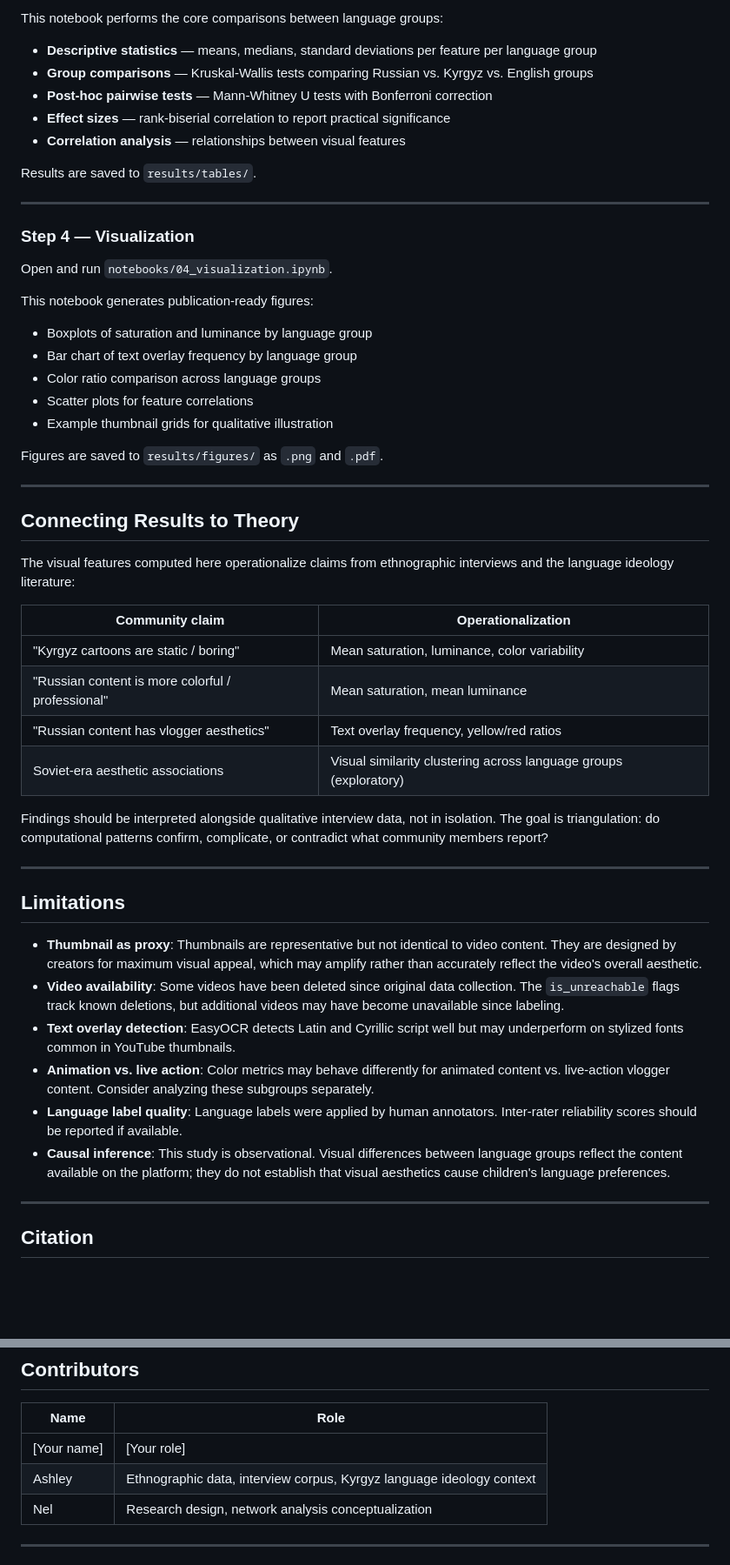
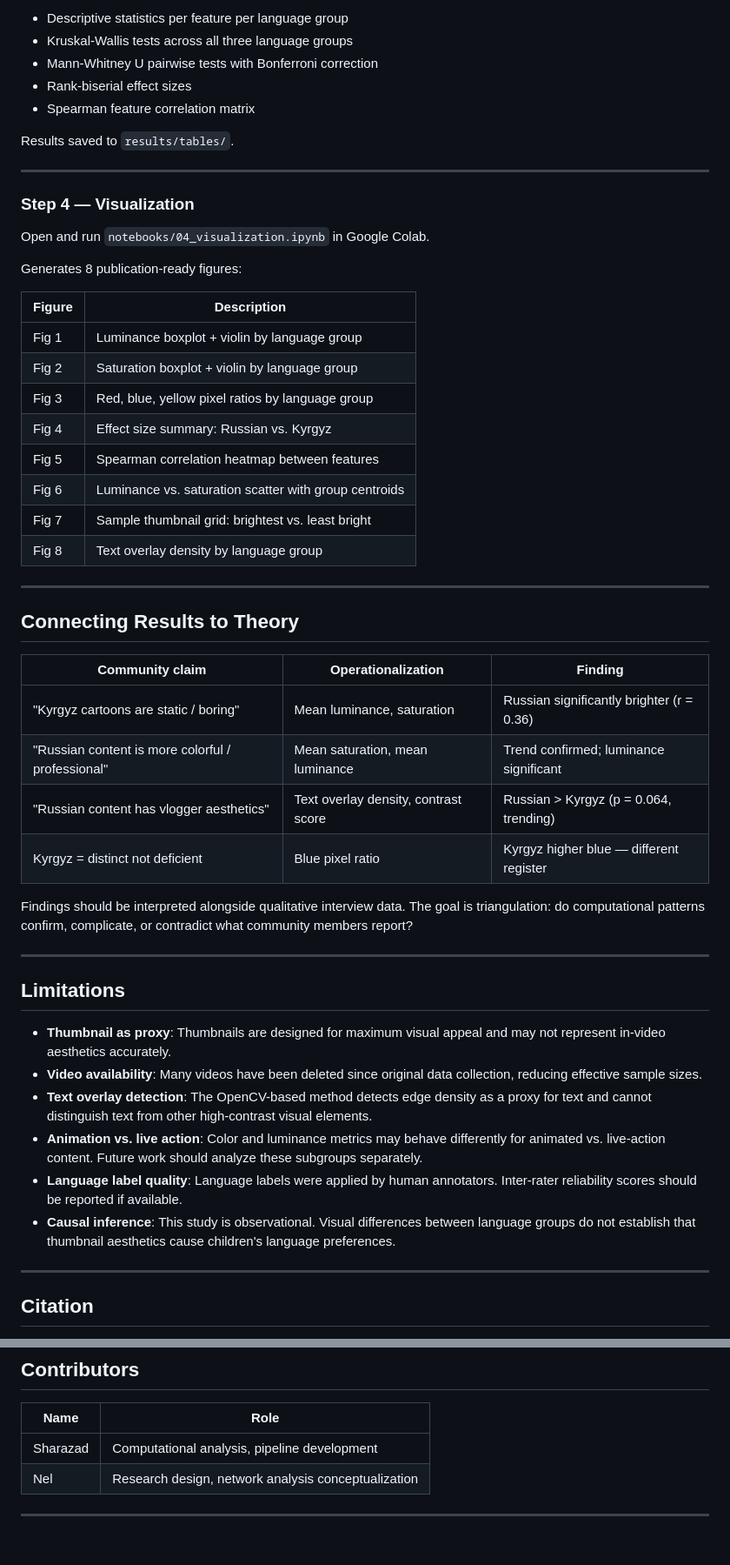
Before and after one commit to sharyali05/kyrgyz-youtube-visual-audit, a Markdown page: README.md, 2 parts joined by grey strips. Shown at 87% size. Drawn GitHub-style; blank space fills up the shorter version.

Commit message:
Enhance README with findings, questions, and notes
Added key findings section with visual feature analysis results and updated research questions. Revised notes on data processing and limitations.

```diff
--- a/README.md
+++ b/README.md
@@ -215,53 +224,54 @@ Open and run `notebooks/03_statistical_analysis.ipynb`.
 
-This notebook performs the core comparisons between language groups:
-- **Descriptive statistics** — means, medians, standard deviations per feature per language group
-- **Group comparisons** — Kruskal-Wallis tests comparing Russian vs. Kyrgyz vs. English groups
-- **Post-hoc pairwise tests** — Mann-Whitney U tests with Bonferroni correction
-- **Effect sizes** — rank-biserial correlation to report practical significance
-- **Correlation analysis** — relationships between visual features
+- Descriptive statistics per feature per language group
+- Kruskal-Wallis tests across all three language groups
+- Mann-Whitney U pairwise tests with Bonferroni correction
+- Rank-biserial effect sizes
+- Spearman feature correlation matrix
 
-Results are saved to `results/tables/`.
+Results saved to `results/tables/`.
 
 ---
 
 ### Step 4 — Visualization
 
-Open and run `notebooks/04_visualization.ipynb`.
+Open and run `notebooks/04_visualization.ipynb` in Google Colab.
 
-This notebook generates publication-ready figures:
-- Boxplots of saturation and luminance by language group
-- Bar chart of text overlay frequency by language group
-- Color ratio comparison across language groups
-- Scatter plots for feature correlations
-- Example thumbnail grids for qualitative illustration
+Generates 8 publication-ready figures:
 
-Figures are saved to `results/figures/` as `.png` and `.pdf`.
+| Figure | Description |
+|---|---|
+| Fig 1 | Luminance boxplot + violin by language group |
+| Fig 2 | Saturation boxplot + violin by language group |
+| Fig 3 | Red, blue, yellow pixel ratios by language group |
+| Fig 4 | Effect size summary: Russian vs. Kyrgyz |
+| Fig 5 | Spearman correlation heatmap between features |
+| Fig 6 | Luminance vs. saturation scatter with group centroids |
+| Fig 7 | Sample thumbnail grid: brightest vs. least bright |
+| Fig 8 | Text overlay density by language group |
 
 ---
 
 ## Connecting Results to Theory
 
-The visual features computed here operationalize claims from ethnographic interviews and the language ideology literature:
+| Community claim | Operationalization | Finding |
+|---|---|---|
+| "Kyrgyz cartoons are static / boring" | Mean luminance, saturation | Russian significantly brighter (r = 0.36) |
+| "Russian content is more colorful / professional" | Mean saturation, mean luminance | Trend confirmed; luminance significant |
+| "Russian content has vlogger aesthetics" | Text overlay density, contrast score | Russian > Kyrgyz (p = 0.064, trending) |
+| Kyrgyz = distinct not deficient | Blue pixel ratio | Kyrgyz higher blue — different register |
 
-| Community claim | Operationalization |
-|---|---|
-| "Kyrgyz cartoons are static / boring" | Mean saturation, luminance, color variability |
-| "Russian content is more colorful / professional" | Mean saturation, mean luminance |
-| "Russian content has vlogger aesthetics" | Text overlay frequency, yellow/red ratios |
-| Soviet-era aesthetic associations | Visual similarity clustering across language groups (exploratory) |
-
-Findings should be interpreted alongside qualitative interview data, not in isolation. The goal is triangulation: do computational patterns confirm, complicate, or contradict what community members report?
+Findings should be interpreted alongside qualitative interview data. The goal is triangulation: do computational patterns confirm, complicate, or contradict what community members report?
 
 ---
 
 ## Limitations
 
-- **Thumbnail as proxy**: Thumbnails are representative but not identical to video content. They are designed by creators for maximum visual appeal, which may amplify rather than accurately reflect the video's overall aesthetic.
-- **Video availability**: Some videos have been deleted since original data collection. The `is_unreachable` flags track known deletions, but additional videos may have become unavailable since labeling.
-- **Text overlay detection**: EasyOCR detects Latin and Cyrillic script well but may underperform on stylized fonts common in YouTube thumbnails.
-- **Animation vs. live action**: Color metrics may behave differently for animated content vs. live-action vlogger content. Consider analyzing these subgroups separately.
+- **Thumbnail as proxy**: Thumbnails are designed for maximum visual appeal and may not represent in-video aesthetics accurately.
+- **Video availability**: Many videos have been deleted since original data collection, reducing effective sample sizes.
+- **Text overlay detection**: The OpenCV-based method detects edge density as a proxy for text and cannot distinguish text from other high-contrast visual elements.
+- **Animation vs. live action**: Color and luminance metrics may behave differently for animated vs. live-action content. Future work should analyze these subgroups separately.
 - **Language label quality**: Language labels were applied by human annotators. Inter-rater reliability scores should be reported if available.
-- **Causal inference**: This study is observational. Visual differences between language groups reflect the content available on the platform; they do not establish that visual aesthetics cause children's language preferences.
+- **Causal inference**: This study is observational. Visual differences between language groups do not establish that thumbnail aesthetics cause children's language preferences.
 
 ---
 
@@ -285,8 +295,7 @@ The prior algorithmic audit paper this work extends:
 
 | Name | Role |
 |---|---|
-| [Your name] | [Your role] |
-| Ashley | Ethnographic data, interview corpus, Kyrgyz language ideology context |
+| Sharazad | Computational analysis, pipeline development |
 | Nel | Research design, network analysis conceptualization |
 
 ---
```
Also changed, not shown: other parts of README.md (+61 -52 lines).
